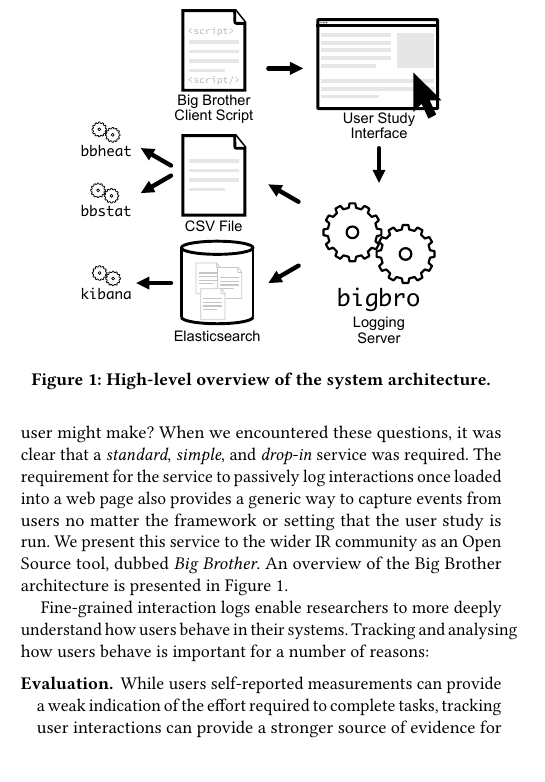
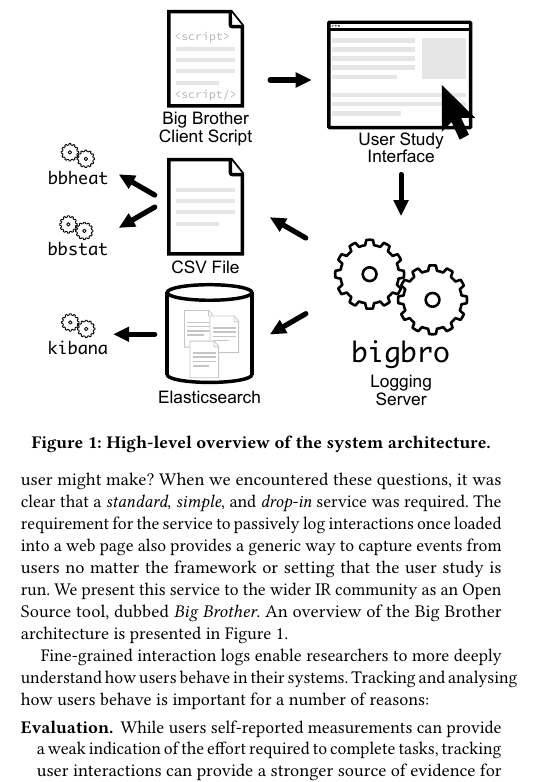
Before and after one commit to hscells/bigbro, a LaTeX paper (paper/sigir2021-bigbro-demo.tex): part of one column of page 1 of 5, cut so that both start at the same text. Compiled offline with pdfLaTeX.

Commit message:
More aesthetic spacing.

```diff
--- a/paper/sigir2021-bigbro-demo.tex
+++ b/paper/sigir2021-bigbro-demo.tex
@@ -211,7 +211,7 @@ We present this service to the wider IR community as an Open Source tool, dubbed
 
 \begin{figure}
 \centering
-\includegraphics[width=0.76\linewidth]{overview}
+\includegraphics[width=0.9\linewidth]{overview}
 \vspace{-4pt}
 \caption{High-level overview of the system architecture.\vspace{-14pt}}
 \label{fig:overview}
```
